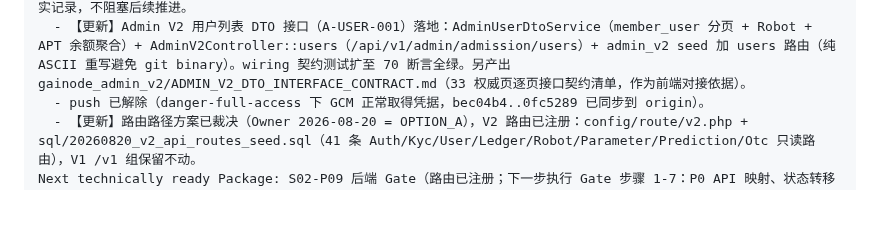
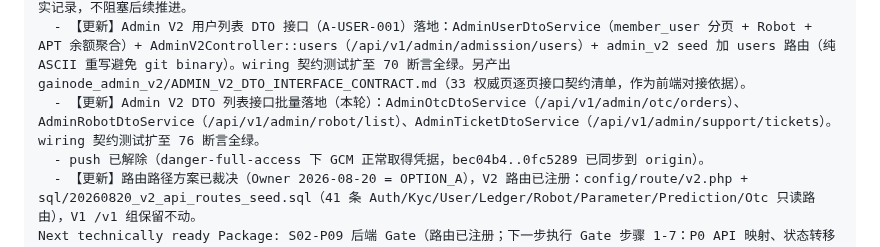
Before and after one commit to pandy123321/gainode, a Markdown page: .project-ai/reviews/S02-P09-BACKEND-WIRING-DEVELOPER-SNAPSHOT-V3.md, the part around the change. Rendered like a GitHub page; blank space fills up the shorter version.

Commit message:
docs(reviews): S02-P09 快照补 Admin DTO 列表接口批量落地记录
Stage: S02-P09
Code-Origin: Developer
Git-Operator: Developer

```diff
--- a/.project-ai/reviews/S02-P09-BACKEND-WIRING-DEVELOPER-SNAPSHOT-V3.md
+++ b/.project-ai/reviews/S02-P09-BACKEND-WIRING-DEVELOPER-SNAPSHOT-V3.md
@@ -48,6 +48,7 @@ Open issues / Risk / Not implemented:
   - 【更新】写路径显式 fail-closed 补齐：RobotController(upgradeOrderCreate/rewardClaim)、PredictionController(orderCreate/orderAddition/appealCreate)、OtcController(quote/orderCreate/orderCancel) —— 服务层抛 DEPENDENCY_UNAVAILABLE → 503，非 404。sql/20260820_v2_api_routes_seed.sql 扩至 49 条。wiring 契约测试扩至 68 断言全绿。
   - 【审核状态】ACR bridge 当前 HEAD 被其他会话(Flutter S3-P02 cb4d098)占用，未审到本 feature 分支 commit；已如实记录，不阻塞后续推进。
   - 【更新】Admin V2 用户列表 DTO 接口（A-USER-001）落地：AdminUserDtoService（member_user 分页 + Robot + APT 余额聚合）+ AdminV2Controller::users（/api/v1/admin/admission/users）+ admin_v2 seed 加 users 路由（纯 ASCII 重写避免 git binary）。wiring 契约测试扩至 70 断言全绿。另产出 gainode_admin_v2/ADMIN_V2_DTO_INTERFACE_CONTRACT.md（33 权威页逐页接口契约清单，作为前端对接依据）。
+  - 【更新】Admin V2 DTO 列表接口批量落地（本轮）：AdminOtcDtoService（/api/v1/admin/otc/orders）、AdminRobotDtoService（/api/v1/admin/robot/list）、AdminTicketDtoService（/api/v1/admin/support/tickets）。wiring 契约测试扩至 76 断言全绿。
   - push 已解除（danger-full-access 下 GCM 正常取得凭据，bec04b4..0fc5289 已同步到 origin）。
   - 【更新】路由路径方案已裁决（Owner 2026-08-20 = OPTION_A），V2 路由已注册：config/route/v2.php + sql/20260820_v2_api_routes_seed.sql（41 条 Auth/Kyc/User/Ledger/Robot/Parameter/Prediction/Otc 只读路由），V1 /v1 组保留不动。
 Next technically ready Package: S02-P09 后端 Gate（路由已注册；下一步执行 Gate 步骤 1-7：P0 API 映射、状态转移映射、OpenAPI/测试/权限/守恒审查、输出 STAGE-02-BACKEND-COVERAGE.md + STAGE-02-QUALITY-GATE.md）
```
